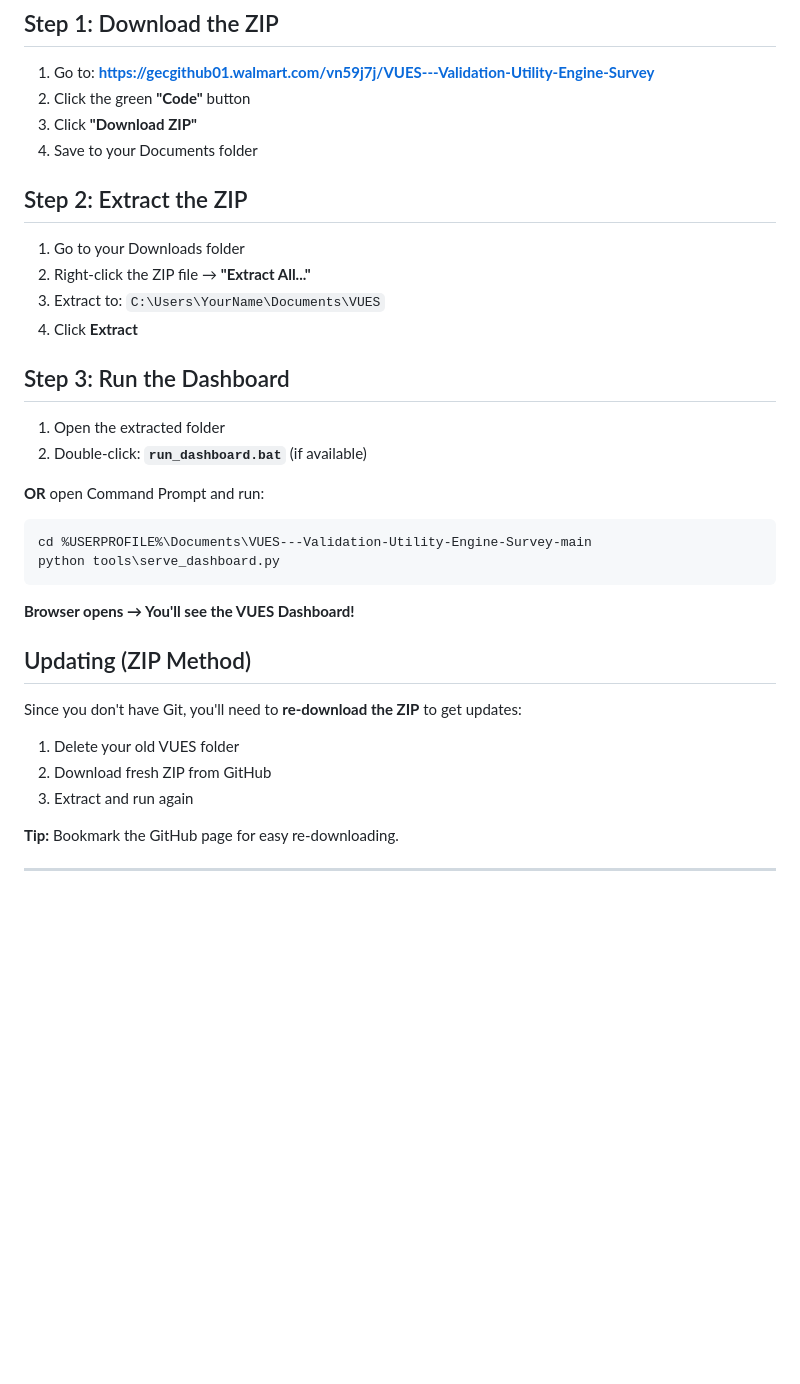
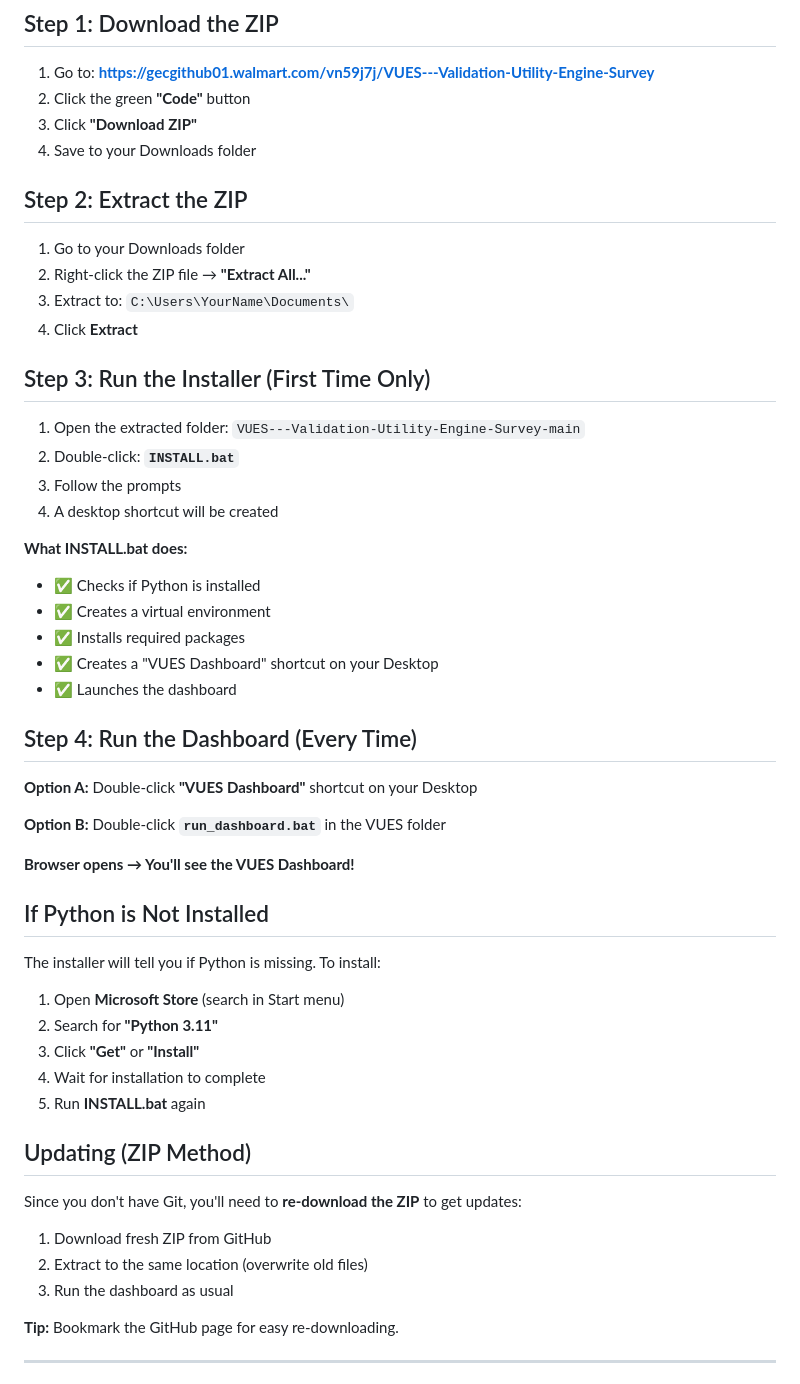
Before and after one commit to maximtsitolovsky-wal/VUES---Validation-Utility-Engine-Survey, a Markdown page: docs/VIEWER_SETUP.md, the part around the change. Rendered like a GitHub page; blank space fills up the shorter version.

````diff
--- a/docs/VIEWER_SETUP.md
+++ b/docs/VIEWER_SETUP.md
@@ -16,35 +16,54 @@
 1. Go to: **https://gecgithub01.walmart.com/vn59j7j/VUES---Validation-Utility-Engine-Survey**
 2. Click the green **"Code"** button
 3. Click **"Download ZIP"**
-4. Save to your Documents folder
+4. Save to your Downloads folder
 
 ## Step 2: Extract the ZIP
 
 1. Go to your Downloads folder
 2. Right-click the ZIP file → **"Extract All..."**
-3. Extract to: `C:\Users\YourName\Documents\VUES`
+3. Extract to: `C:\Users\YourName\Documents\`
 4. Click **Extract**
 
-## Step 3: Run the Dashboard
+## Step 3: Run the Installer (First Time Only)
 
-1. Open the extracted folder
-2. Double-click: **`run_dashboard.bat`** (if available)
+1. Open the extracted folder: `VUES---Validation-Utility-Engine-Survey-main`
+2. Double-click: **`INSTALL.bat`**
+3. Follow the prompts
+4. A desktop shortcut will be created
 
-**OR** open Command Prompt and run:
-```bash
-cd %USERPROFILE%\Documents\VUES---Validation-Utility-Engine-Survey-main
-python tools\serve_dashboard.py
-```
+**What INSTALL.bat does:**
+- ✅ Checks if Python is installed
+- ✅ Creates a virtual environment
+- ✅ Installs required packages
+- ✅ Creates a "VUES Dashboard" shortcut on your Desktop
+- ✅ Launches the dashboard
+
+## Step 4: Run the Dashboard (Every Time)
+
+**Option A:** Double-click **"VUES Dashboard"** shortcut on your Desktop
+
+**Option B:** Double-click **`run_dashboard.bat`** in the VUES folder
 
 **Browser opens → You'll see the VUES Dashboard!**
+
+## If Python is Not Installed
+
+The installer will tell you if Python is missing. To install:
+
+1. Open **Microsoft Store** (search in Start menu)
+2. Search for **"Python 3.11"**
+3. Click **"Get"** or **"Install"**
+4. Wait for installation to complete
+5. Run **INSTALL.bat** again
 
 ## Updating (ZIP Method)
 
 Since you don't have Git, you'll need to **re-download the ZIP** to get updates:
 
-1. Delete your old VUES folder
-2. Download fresh ZIP from GitHub
-3. Extract and run again
+1. Download fresh ZIP from GitHub
+2. Extract to the same location (overwrite old files)
+3. Run the dashboard as usual
 
 **Tip:** Bookmark the GitHub page for easy re-downloading.
 
````
Also changed, not shown: README.md (+4 -2 lines).
